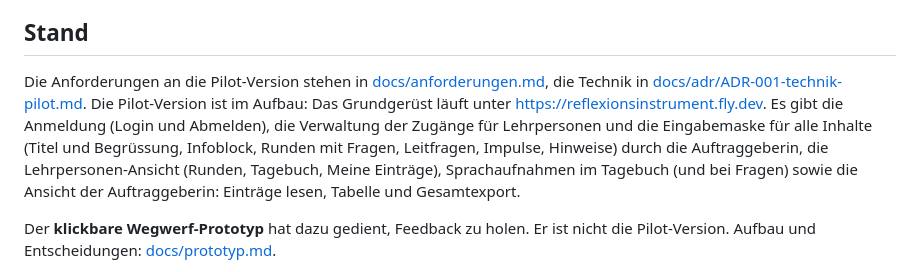
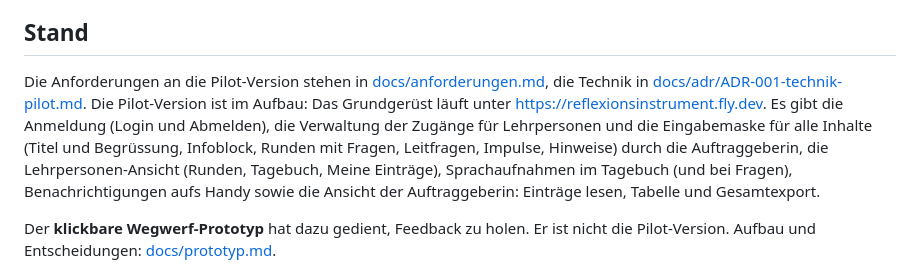
Before and after one commit to konstantinniedermann/reflexionsinstrument, a Markdown page: README.md, the part around the change. Rendered like a GitHub page.

Commit message:
docs: Benachrichtigungen im Stand der README (#37)
Co-Authored-By: Claude Opus 5.5 <noreply@anthropic.com>
Claude-Session: https://claude.ai/code/session_01PepCy6FCAKtKWvz1uRYuHK

```diff
--- a/README.md
+++ b/README.md
@@ -4,7 +4,7 @@ Eine einfache Anwendung, mit der Lehrpersonen zu mehreren Zeitpunkten ein Reflex
 
 ## Stand
 
-Die Anforderungen an die Pilot-Version stehen in [docs/anforderungen.md](docs/anforderungen.md), die Technik in [docs/adr/ADR-001-technik-pilot.md](docs/adr/ADR-001-technik-pilot.md). Die Pilot-Version ist im Aufbau: Das Grundgerüst läuft unter https://reflexionsinstrument.fly.dev. Es gibt die Anmeldung (Login und Abmelden), die Verwaltung der Zugänge für Lehrpersonen und die Eingabemaske für alle Inhalte (Titel und Begrüssung, Infoblock, Runden mit Fragen, Leitfragen, Impulse, Hinweise) durch die Auftraggeberin, die Lehrpersonen-Ansicht (Runden, Tagebuch, Meine Einträge), Sprachaufnahmen im Tagebuch (und bei Fragen) sowie die Ansicht der Auftraggeberin: Einträge lesen, Tabelle und Gesamtexport.
+Die Anforderungen an die Pilot-Version stehen in [docs/anforderungen.md](docs/anforderungen.md), die Technik in [docs/adr/ADR-001-technik-pilot.md](docs/adr/ADR-001-technik-pilot.md). Die Pilot-Version ist im Aufbau: Das Grundgerüst läuft unter https://reflexionsinstrument.fly.dev. Es gibt die Anmeldung (Login und Abmelden), die Verwaltung der Zugänge für Lehrpersonen und die Eingabemaske für alle Inhalte (Titel und Begrüssung, Infoblock, Runden mit Fragen, Leitfragen, Impulse, Hinweise) durch die Auftraggeberin, die Lehrpersonen-Ansicht (Runden, Tagebuch, Meine Einträge), Sprachaufnahmen im Tagebuch (und bei Fragen), Benachrichtigungen aufs Handy sowie die Ansicht der Auftraggeberin: Einträge lesen, Tabelle und Gesamtexport.
 
 Der **klickbare Wegwerf-Prototyp** hat dazu gedient, Feedback zu holen. Er ist nicht die Pilot-Version. Aufbau und Entscheidungen: [docs/prototyp.md](docs/prototyp.md).
 
```
